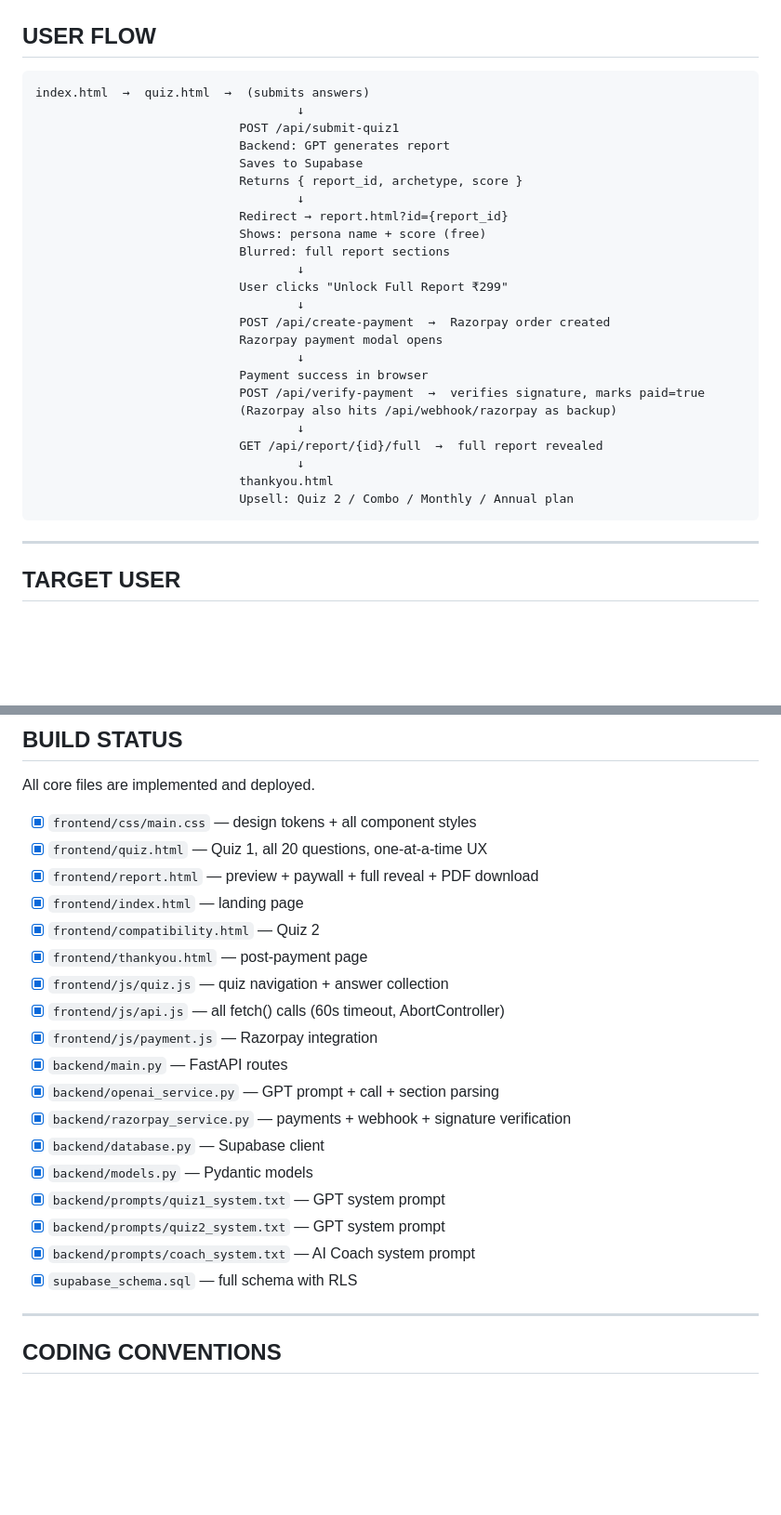
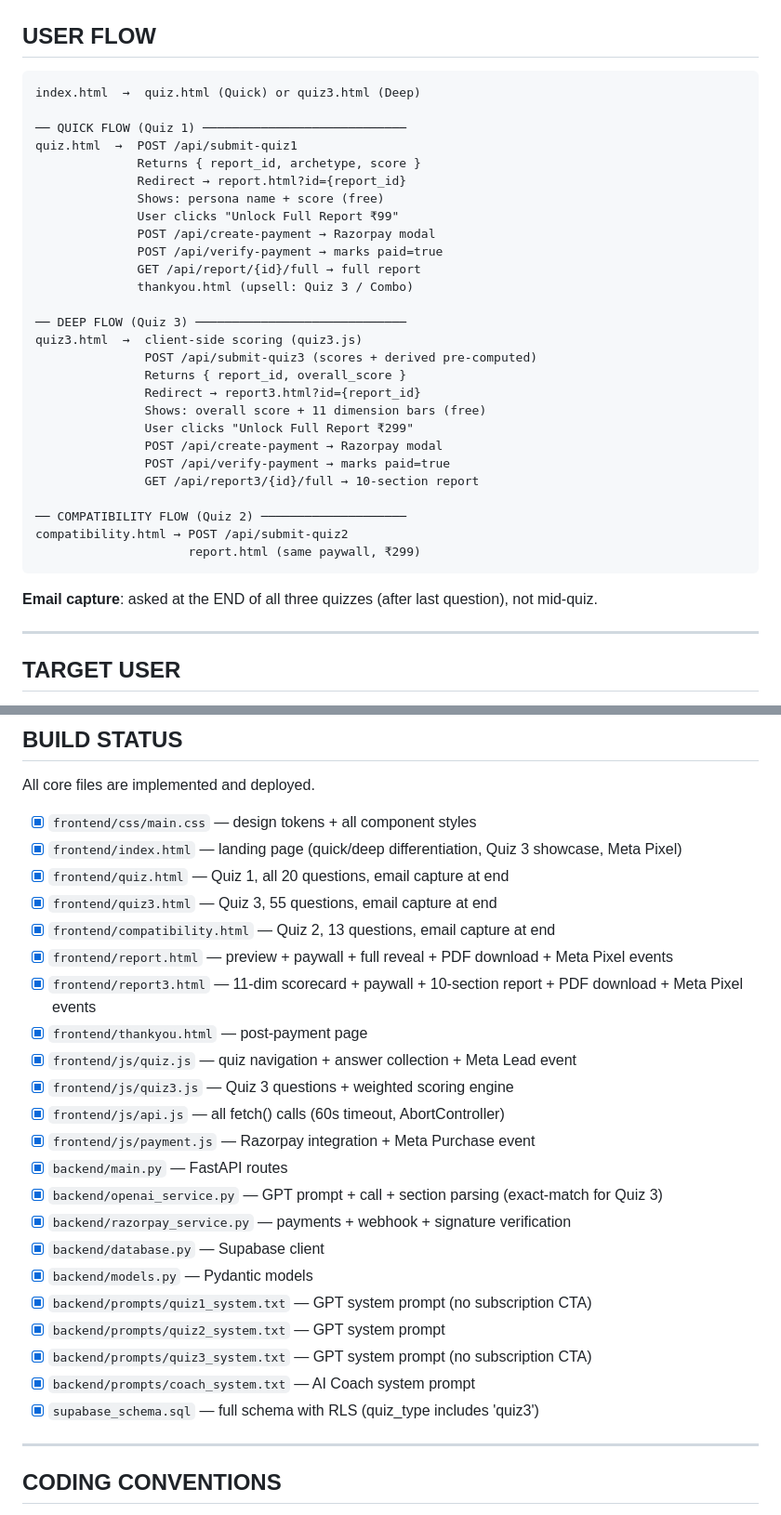
Before and after one commit to kvnawin/claritybuddy, a Markdown page: CLAUDE.md, 2 parts joined by grey strips. Shown at 93% size. Rendered like a GitHub page; blank space fills up the shorter version.

Commit message:
Update CLAUDE.md: Quiz 3, pricing, Meta Pixel, email position, gotchas
Co-Authored-By: Claude Sonnet 4.6 <noreply@anthropic.com>

````diff
--- a/CLAUDE.md
+++ b/CLAUDE.md
@@ -303,31 +358,36 @@ Mobile-first. Base styles for 375px. Breakpoints: 640px (tablet), 1024px (deskto
 ## USER FLOW
 
 ```
-index.html  →  quiz.html  →  (submits answers)
-                                    ↓
-                            POST /api/submit-quiz1
-                            Backend: GPT generates report
-                            Saves to Supabase
-                            Returns { report_id, archetype, score }
-                                    ↓
-                            Redirect → report.html?id={report_id}
-                            Shows: persona name + score (free)
-                            Blurred: full report sections
-                                    ↓
-                            User clicks "Unlock Full Report ₹299"
-                                    ↓
-                            POST /api/create-payment  →  Razorpay order created
-                            Razorpay payment modal opens
-                                    ↓
-                            Payment success in browser
-                            POST /api/verify-payment  →  verifies signature, marks paid=true
-                            (Razorpay also hits /api/webhook/razorpay as backup)
-                                    ↓
-                            GET /api/report/{id}/full  →  full report revealed
-                                    ↓
-                            thankyou.html
-                            Upsell: Quiz 2 / Combo / Monthly / Annual plan
+index.html  →  quiz.html (Quick) or quiz3.html (Deep)
+
+── QUICK FLOW (Quiz 1) ────────────────────────────
+quiz.html  →  POST /api/submit-quiz1
+              Returns { report_id, archetype, score }
+              Redirect → report.html?id={report_id}
+              Shows: persona name + score (free)
+              User clicks "Unlock Full Report ₹99"
+              POST /api/create-payment → Razorpay modal
+              POST /api/verify-payment → marks paid=true
+              GET /api/report/{id}/full → full report
+              thankyou.html (upsell: Quiz 3 / Combo)
+
+── DEEP FLOW (Quiz 3) ─────────────────────────────
+quiz3.html  →  client-side scoring (quiz3.js)
+               POST /api/submit-quiz3 (scores + derived pre-computed)
+               Returns { report_id, overall_score }
+               Redirect → report3.html?id={report_id}
+               Shows: overall score + 11 dimension bars (free)
+               User clicks "Unlock Full Report ₹299"
+               POST /api/create-payment → Razorpay modal
+               POST /api/verify-payment → marks paid=true
+               GET /api/report3/{id}/full → 10-section report
+
+── COMPATIBILITY FLOW (Quiz 2) ────────────────────
+compatibility.html → POST /api/submit-quiz2
+                     report.html (same paywall, ₹299)
 ```
+
+**Email capture**: asked at the END of all three quizzes (after last question), not mid-quiz.
 
 ---
 
@@ -345,23 +405,27 @@ Pain: don't trust their own judgement. Want fast, personal, actionable answers.
 All core files are implemented and deployed.
 
 - [x] `frontend/css/main.css` — design tokens + all component styles
-- [x] `frontend/quiz.html` — Quiz 1, all 20 questions, one-at-a-time UX
-- [x] `frontend/report.html` — preview + paywall + full reveal + PDF download
-- [x] `frontend/index.html` — landing page
-- [x] `frontend/compatibility.html` — Quiz 2
+- [x] `frontend/index.html` — landing page (quick/deep differentiation, Quiz 3 showcase, Meta Pixel)
+- [x] `frontend/quiz.html` — Quiz 1, all 20 questions, email capture at end
+- [x] `frontend/quiz3.html` — Quiz 3, 55 questions, email capture at end
+- [x] `frontend/compatibility.html` — Quiz 2, 13 questions, email capture at end
+- [x] `frontend/report.html` — preview + paywall + full reveal + PDF download + Meta Pixel events
+- [x] `frontend/report3.html` — 11-dim scorecard + paywall + 10-section report + PDF download + Meta Pixel events
 - [x] `frontend/thankyou.html` — post-payment page
-- [x] `frontend/js/quiz.js` — quiz navigation + answer collection
+- [x] `frontend/js/quiz.js` — quiz navigation + answer collection + Meta Lead event
+- [x] `frontend/js/quiz3.js` — Quiz 3 questions + weighted scoring engine
 - [x] `frontend/js/api.js` — all fetch() calls (60s timeout, AbortController)
-- [x] `frontend/js/payment.js` — Razorpay integration
+- [x] `frontend/js/payment.js` — Razorpay integration + Meta Purchase event
 - [x] `backend/main.py` — FastAPI routes
-- [x] `backend/openai_service.py` — GPT prompt + call + section parsing
+- [x] `backend/openai_service.py` — GPT prompt + call + section parsing (exact-match for Quiz 3)
 - [x] `backend/razorpay_service.py` — payments + webhook + signature verification
 - [x] `backend/database.py` — Supabase client
 - [x] `backend/models.py` — Pydantic models
-- [x] `backend/prompts/quiz1_system.txt` — GPT system prompt
+- [x] `backend/prompts/quiz1_system.txt` — GPT system prompt (no subscription CTA)
 - [x] `backend/prompts/quiz2_system.txt` — GPT system prompt
+- [x] `backend/prompts/quiz3_system.txt` — GPT system prompt (no subscription CTA)
 - [x] `backend/prompts/coach_system.txt` — AI Coach system prompt
-- [x] `supabase_schema.sql` — full schema with RLS
+- [x] `supabase_schema.sql` — full schema with RLS (quiz_type includes 'quiz3')
 
 ---
 
````
Also changed, not shown: other parts of CLAUDE.md (+75 -10 lines).
